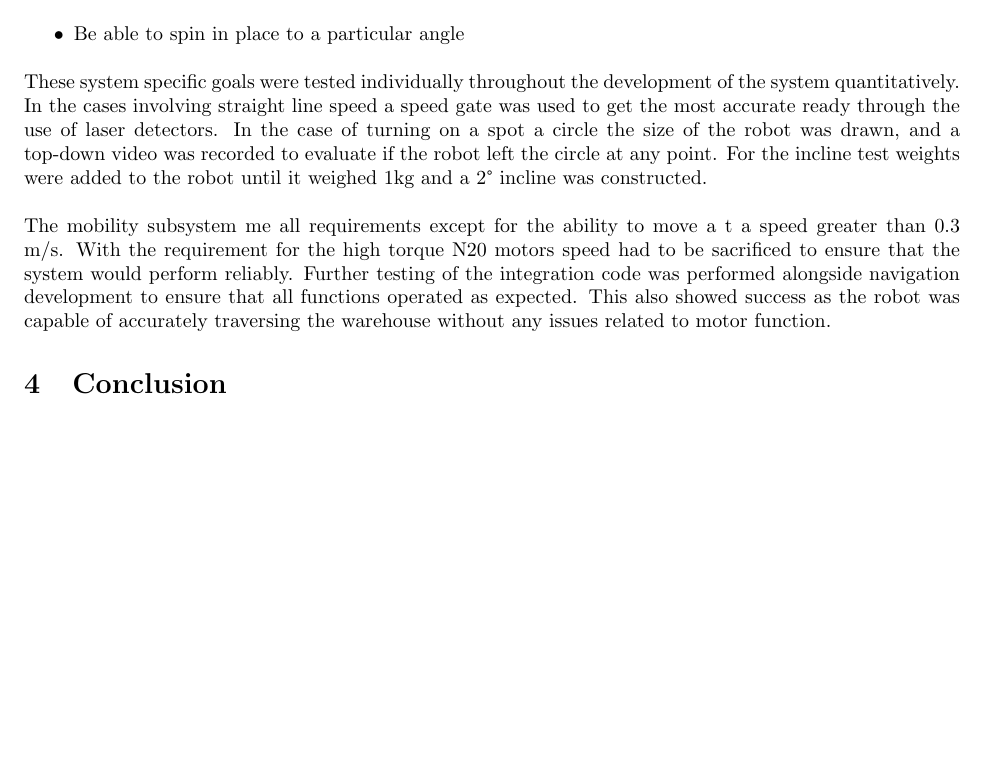
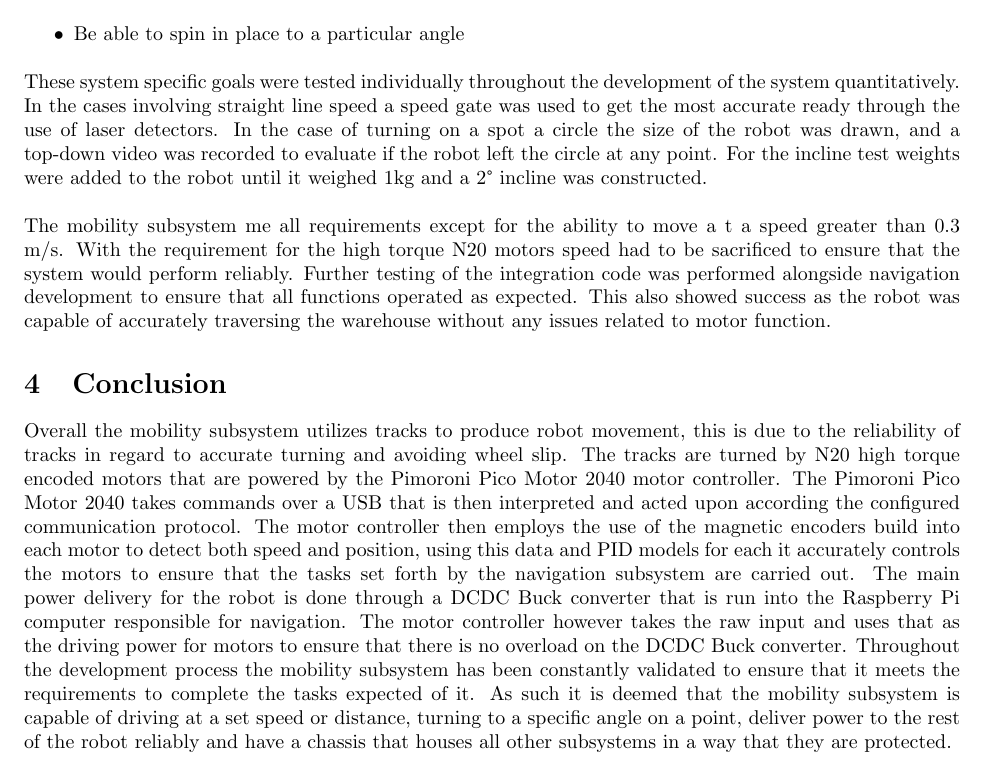
Before and after one commit to Tamerix16/Regular_Assignments, a LaTeX document (Darcy_Stewart_EGB320_Final_Report.tex): part of page 9 of 9, cut so that both start at the same text, the shorter picture padded with empty space. Compiled offline with pdfLaTeX.

Commit message:
finished conclusion

```diff
--- a/Darcy_Stewart_EGB320_Final_Report.tex
+++ b/Darcy_Stewart_EGB320_Final_Report.tex
@@ -270,5 +270,13 @@ sacrificed to ensure that the system would perform reliably. Further testing of
 operated as expected. This also showed success as the robot was capable of accurately traversing the warehouse without any issues related to motor function.
 \par
 \section{Conclusion}
-
+Overall the mobility subsystem utilizes tracks to produce robot movement, this is due to the reliability of tracks in regard to accurate turning and avoiding wheel slip.
+The tracks are turned by N20 high torque encoded motors that are powered by the Pimoroni Pico Motor 2040 motor controller. The Pimoroni Pico Motor 2040 takes commands over
+a USB that is then interpreted and acted upon according the configured communication protocol. The motor controller then employs the use of the magnetic encoders build into
+each motor to detect both speed and position, using this data and PID models for each it accurately controls the motors to ensure that the tasks set forth by the navigation
+subsystem are carried out. The main power delivery for the robot is done through a DCDC Buck converter that is run into the Raspberry Pi computer responsible for navigation.
+The motor controller however takes the raw input and uses that as the driving power for motors to ensure that there is no overload on the DCDC Buck converter. Throughout the
+development process the mobility subsystem has been constantly validated to ensure that it meets the requirements to complete the tasks expected of it. As such it is deemed
+that the mobility subsystem is capable of driving at a set speed or distance, turning to a specific angle on a point, deliver power to the rest of the robot reliably and
+have a chassis that houses all other subsystems in a way that they are protected.
 \end{document}
```
Also changed, not shown: Darcy_Stewart_EGB320_Final_Report.pdf.
